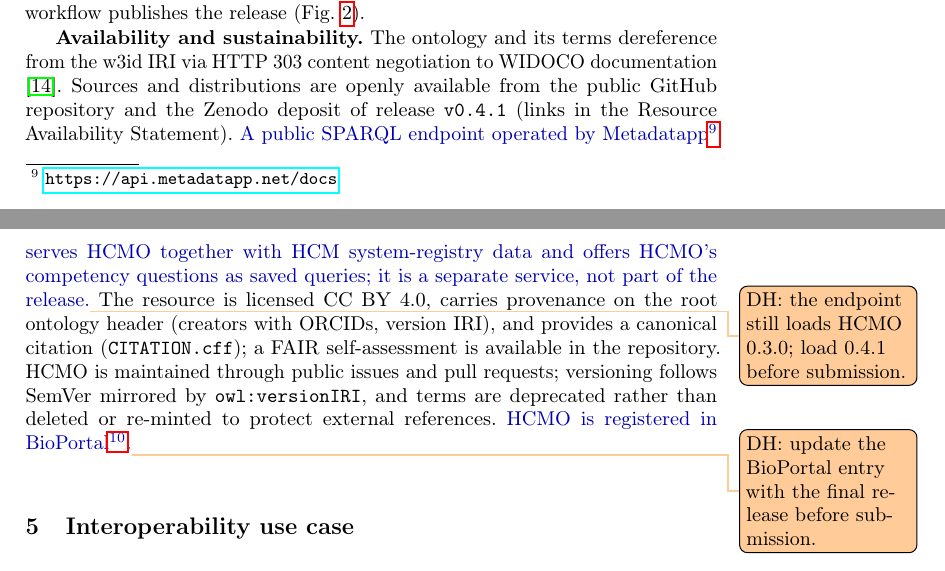
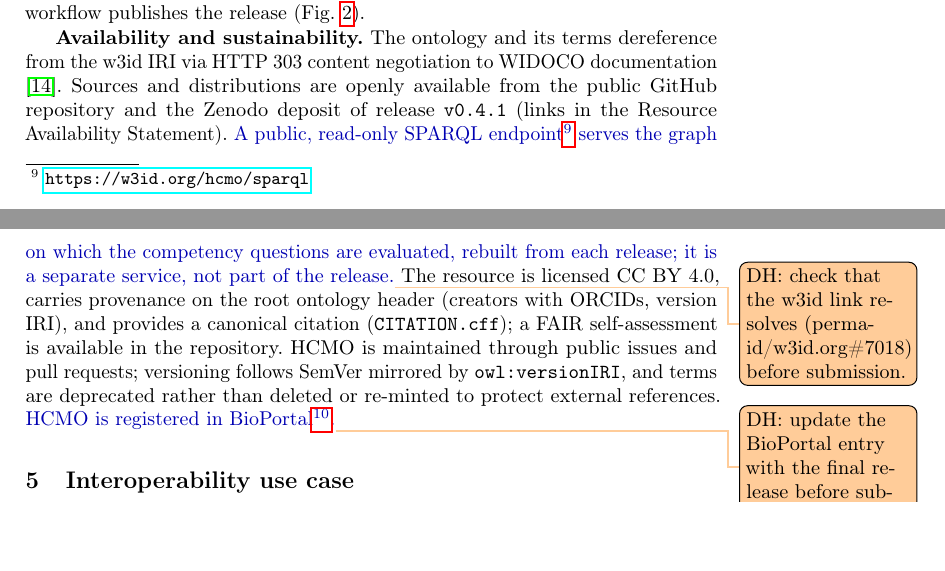
Before and after one commit to dhuzard/HCMO, a LaTeX paper (docs/paper/overleaf/main.tex, which reads docs/paper/overleaf/sections/04-hcmo.tex): two parts of pages 8 and 9 of 18, joined at a grey line, cut so that both start at the same text, the shorter picture padded with empty space. Compiled offline with pdfLaTeX.

Commit message:
Paper: cite the HCMO SPARQL endpoint by its w3id address
Section 4 now cites https://w3id.org/hcmo/sparql, the read-only Fuseki
endpoint deployed on 2026-10-29, in place of the Metadatapp endpoint that
still served HCMO 0.3.0. The to-do note now asks to check that the w3id
rule (perma-id/w3id.org#7018) resolves before submission. A faithful build
keeps the text and back matter within 15 pages, two lines shorter. The
Overleaf ZIP is rebuilt.

```diff
--- a/docs/paper/overleaf/sections/04-hcmo.tex
+++ b/docs/paper/overleaf/sections/04-hcmo.tex
@@ -35,4 +35,4 @@ Executable competency questions & 12 & \\
 
 \input{figures/f1.tex}
 
-\textbf{Availability and sustainability.} The ontology and its terms dereference from the w3id IRI via HTTP 303 content negotiation to WIDOCO documentation \cite{widoco2017}. Sources and distributions are openly available from the public GitHub repository and the Zenodo deposit of release \nolinkurl{v0.4.1} (links in the Resource Availability Statement). \new{A public SPARQL endpoint operated by Metadatapp\fnurl{https://api.metadatapp.net/docs} serves HCMO together with HCM system-registry data and offers HCMO's competency questions as saved queries; it is a separate service, not part of the release.}\todo[color=orange!40]{DH: the endpoint still loads HCMO 0.3.0; load 0.4.1 before submission.} The resource is licensed CC BY 4.0, carries provenance on the root ontology header (creators with ORCIDs, version IRI), and provides a canonical citation (\nolinkurl{CITATION.cff}); a FAIR self-assessment is available in the repository. HCMO is maintained through public issues and pull requests; versioning follows SemVer mirrored by \nolinkurl{owl:versionIRI}, and terms are deprecated rather than deleted or re-minted to protect external references. \new{HCMO is registered in BioPortal\fnurl{https://bioportal.bioontology.org/ontologies/HCMO}.}\todo[color=orange!40]{DH: update the BioPortal entry with the final release before submission.}
+\textbf{Availability and sustainability.} The ontology and its terms dereference from the w3id IRI via HTTP 303 content negotiation to WIDOCO documentation \cite{widoco2017}. Sources and distributions are openly available from the public GitHub repository and the Zenodo deposit of release \nolinkurl{v0.4.1} (links in the Resource Availability Statement). \new{A public, read-only SPARQL endpoint\fnurl{https://w3id.org/hcmo/sparql} serves the graph on which the competency questions are evaluated, rebuilt from each release; it is a separate service, not part of the release.}\todo[color=orange!40]{DH: check that the w3id link resolves (perma-id/w3id.org\#7018) before submission.} The resource is licensed CC BY 4.0, carries provenance on the root ontology header (creators with ORCIDs, version IRI), and provides a canonical citation (\nolinkurl{CITATION.cff}); a FAIR self-assessment is available in the repository. HCMO is maintained through public issues and pull requests; versioning follows SemVer mirrored by \nolinkurl{owl:versionIRI}, and terms are deprecated rather than deleted or re-minted to protect external references. \new{HCMO is registered in BioPortal\fnurl{https://bioportal.bioontology.org/ontologies/HCMO}.}\todo[color=orange!40]{DH: update the BioPortal entry with the final release before submission.}
```
Also changed, not shown: 1 other file.
